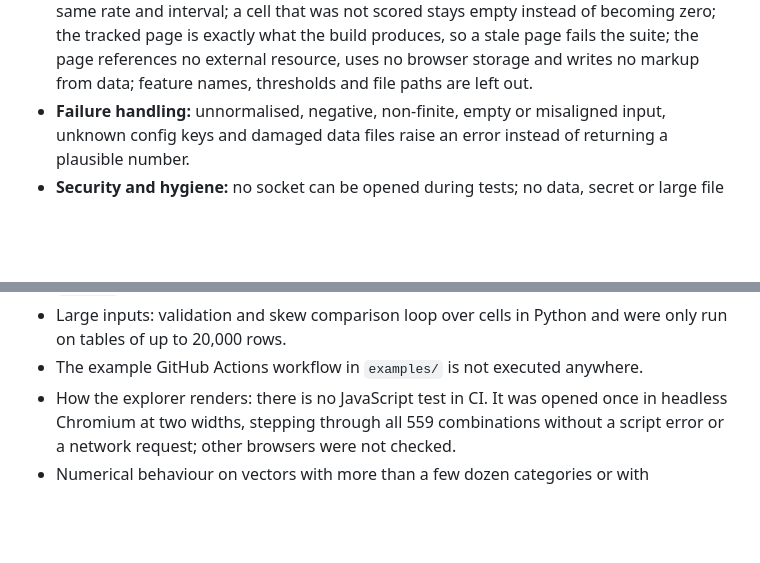
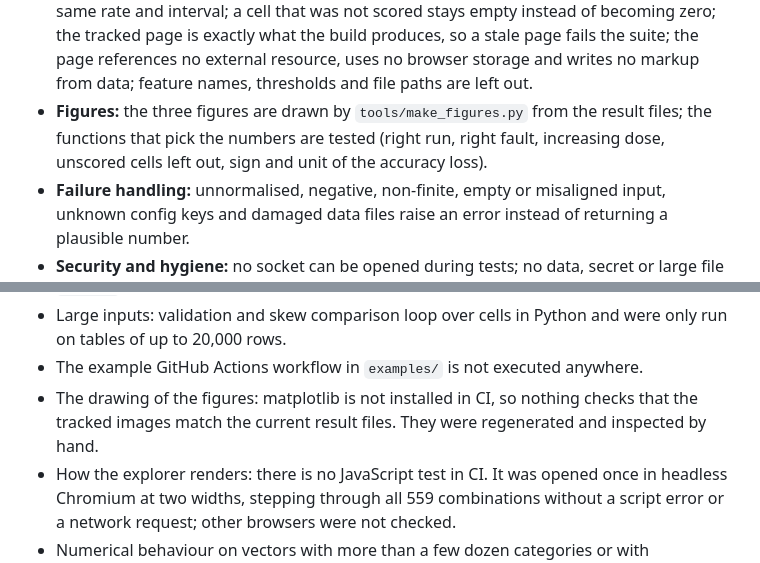
Before and after one commit to slastrzelec/ml-data-guard, a Markdown page: README.md, 2 parts joined by grey strips. Rendered like a GitHub page; blank space fills up the shorter version.

```diff
--- a/README.md
+++ b/README.md
@@ -297,6 +303,9 @@ threshold and `pip-audit` run on Python 3.11 and 3.12 in GitHub Actions.
   page is exactly what the build produces, so a stale page fails the suite; the page references no
   external resource, uses no browser storage and writes no markup from data; feature names,
   thresholds and file paths are left out.
+- **Figures:** the three figures are drawn by `tools/make_figures.py` from the result files; the
+  functions that pick the numbers are tested (right run, right fault, increasing dose, unscored
+  cells left out, sign and unit of the accuracy loss).
 - **Failure handling:** unnormalised, negative, non-finite, empty or misaligned input, unknown
   config keys and damaged data files raise an error instead of returning a plausible number.
 - **Security and hygiene:** no socket can be opened during tests; no data, secret or large file is
@@ -321,6 +330,8 @@ is not exhaustive mutation testing.
 - Large inputs: validation and skew comparison loop over cells in Python and were only run on
   tables of up to 20,000 rows.
 - The example GitHub Actions workflow in `examples/` is not executed anywhere.
+- The drawing of the figures: matplotlib is not installed in CI, so nothing checks that the
+  tracked images match the current result files. They were regenerated and inspected by hand.
 - How the explorer renders: there is no JavaScript test in CI. It was opened once in headless
   Chromium at two widths, stepping through all 559 combinations without a script error or a
   network request; other browsers were not checked.
```
Also changed, not shown: other parts of README.md (+6 -0 lines), SPEC.md (+14 -0 lines), figures/false_alarms.png (added), figures/schema_and_distances.png (added), figures/time_travel.png (added), 4 other files.
